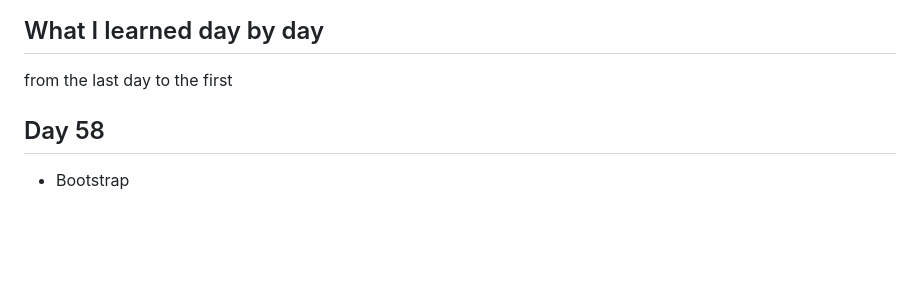
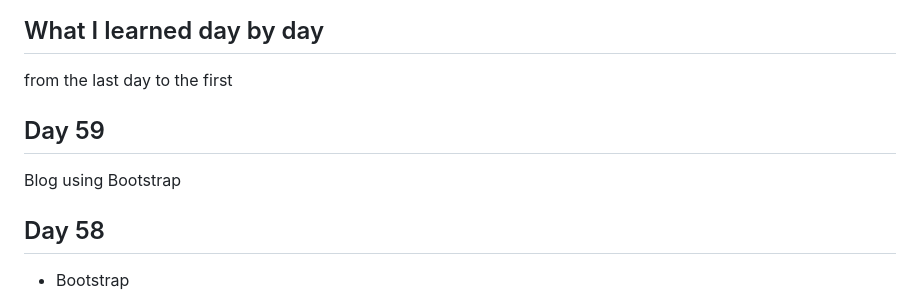
Before and after one commit to Michal-Koter/100-days-of-python, a Markdown page: README.md, the part around the change. Drawn GitHub-style; blank space fills up the shorter version.

Commit message:
day_59 part 1

```diff
--- a/README.md
+++ b/README.md
@@ -5,6 +5,9 @@ In this repository, I document my progress while doing the [100 Days of Code: Th
 ## What I learned day by day
 
 from the last day to the first
+
+## Day 59
+Blog using Bootstrap
 
 ## Day 58
 * Bootstrap
```
